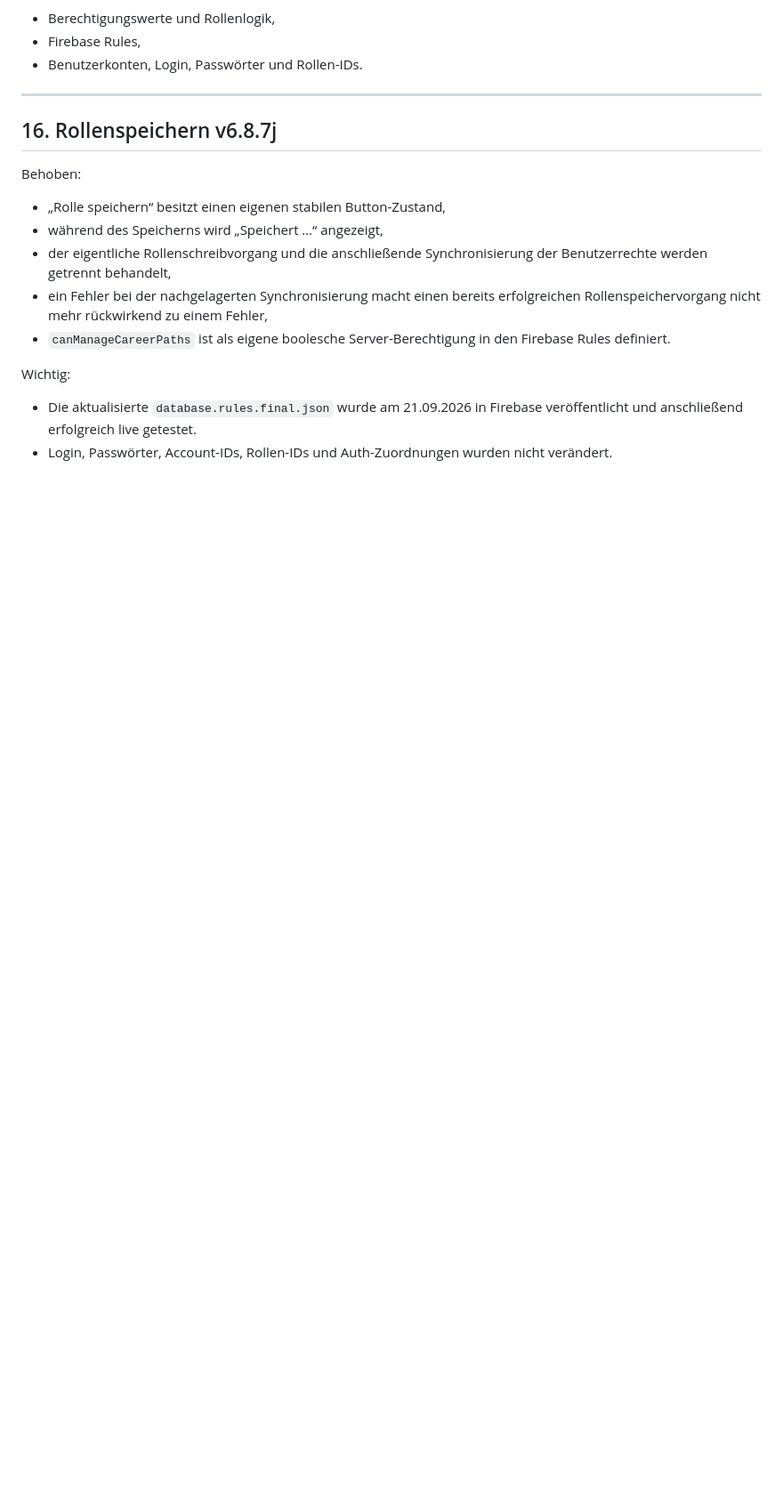
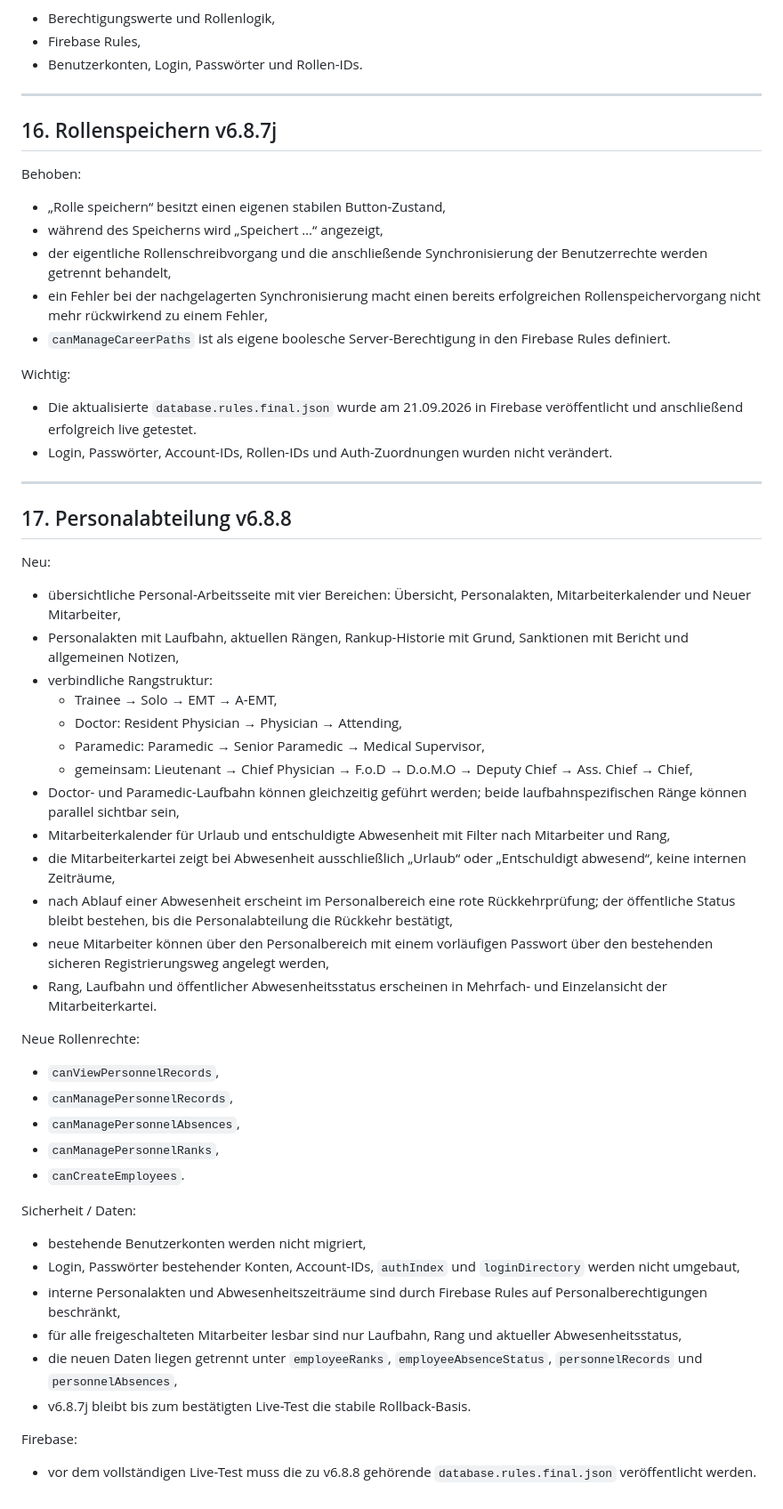
Before and after one commit to timsanddorn-cmd/mmd-cloud, a Markdown page: PROJECT_STATUS.md, the part around one of its changes. Shown at 89% size. Drawn GitHub-style; blank space fills up the shorter version.

Commit message:
v6.8.8: Projektstatus Personalverwaltung

```diff
--- a/PROJECT_STATUS.md
+++ b/PROJECT_STATUS.md
@@ -255,3 +257,41 @@ Behoben:
 Wichtig:
 - Die aktualisierte `database.rules.final.json` wurde am 21.09.2026 in Firebase veröffentlicht und anschließend erfolgreich live getestet.
 - Login, Passwörter, Account-IDs, Rollen-IDs und Auth-Zuordnungen wurden nicht verändert.
+
+
+---
+
+## 17. Personalabteilung v6.8.8
+
+Neu:
+- übersichtliche Personal-Arbeitsseite mit vier Bereichen: Übersicht, Personalakten, Mitarbeiterkalender und Neuer Mitarbeiter,
+- Personalakten mit Laufbahn, aktuellen Rängen, Rankup-Historie mit Grund, Sanktionen mit Bericht und allgemeinen Notizen,
+- verbindliche Rangstruktur:
+  - Trainee → Solo → EMT → A-EMT,
+  - Doctor: Resident Physician → Physician → Attending,
+  - Paramedic: Paramedic → Senior Paramedic → Medical Supervisor,
+  - gemeinsam: Lieutenant → Chief Physician → F.o.D → D.o.M.O → Deputy Chief → Ass. Chief → Chief,
+- Doctor- und Paramedic-Laufbahn können gleichzeitig geführt werden; beide laufbahnspezifischen Ränge können parallel sichtbar sein,
+- Mitarbeiterkalender für Urlaub und entschuldigte Abwesenheit mit Filter nach Mitarbeiter und Rang,
+- die Mitarbeiterkartei zeigt bei Abwesenheit ausschließlich „Urlaub“ oder „Entschuldigt abwesend“, keine internen Zeiträume,
+- nach Ablauf einer Abwesenheit erscheint im Personalbereich eine rote Rückkehrprüfung; der öffentliche Status bleibt bestehen, bis die Personalabteilung die Rückkehr bestätigt,
+- neue Mitarbeiter können über den Personalbereich mit einem vorläufigen Passwort über den bestehenden sicheren Registrierungsweg angelegt werden,
+- Rang, Laufbahn und öffentlicher Abwesenheitsstatus erscheinen in Mehrfach- und Einzelansicht der Mitarbeiterkartei.
+
+Neue Rollenrechte:
+- `canViewPersonnelRecords`,
+- `canManagePersonnelRecords`,
+- `canManagePersonnelAbsences`,
+- `canManagePersonnelRanks`,
+- `canCreateEmployees`.
+
+Sicherheit / Daten:
+- bestehende Benutzerkonten werden nicht migriert,
+- Login, Passwörter bestehender Konten, Account-IDs, `authIndex` und `loginDirectory` werden nicht umgebaut,
+- interne Personalakten und Abwesenheitszeiträume sind durch Firebase Rules auf Personalberechtigungen beschränkt,
+- für alle freigeschalteten Mitarbeiter lesbar sind nur Laufbahn, Rang und aktueller Abwesenheitsstatus,
+- die neuen Daten liegen getrennt unter `employeeRanks`, `employeeAbsenceStatus`, `personnelRecords` und `personnelAbsences`,
+- v6.8.7j bleibt bis zum bestätigten Live-Test die stabile Rollback-Basis.
+
+Firebase:
+- vor dem vollständigen Live-Test muss die zu v6.8.8 gehörende `database.rules.final.json` veröffentlicht werden.
```
Also changed, not shown: other parts of PROJECT_STATUS.md (+4 -2 lines).
